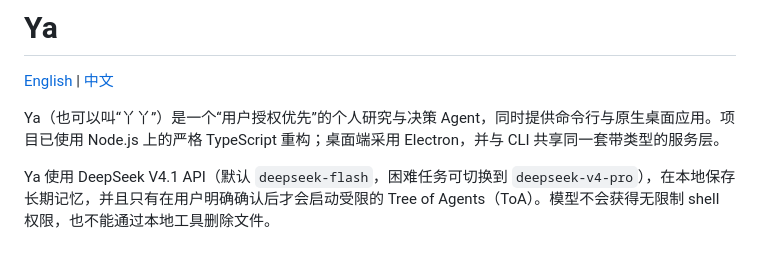
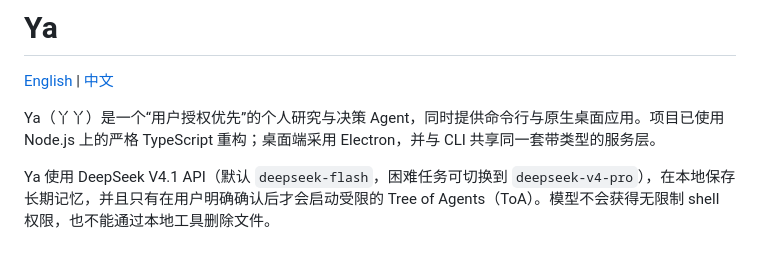
Before and after one commit to ZedingZhang/ya-agent, a Markdown page: README.zh-CN.md, the part around the change. GitHub-like rendering.

Commit message:
Fix formatting in Chinese README

```diff
--- a/README.zh-CN.md
+++ b/README.zh-CN.md
@@ -2,7 +2,7 @@
 
 [English](README.md) | [中文](README.zh-CN.md)
 
-Ya（也可以叫“丫丫”）是一个“用户授权优先”的个人研究与决策 Agent，同时提供命令行与原生桌面应用。项目已使用 Node.js 上的严格 TypeScript 重构；桌面端采用 Electron，并与 CLI 共享同一套带类型的服务层。
+Ya（丫丫）是一个“用户授权优先”的个人研究与决策 Agent，同时提供命令行与原生桌面应用。项目已使用 Node.js 上的严格 TypeScript 重构；桌面端采用 Electron，并与 CLI 共享同一套带类型的服务层。
 
 Ya 使用 DeepSeek V4.1 API（默认 `deepseek-flash`，困难任务可切换到 `deepseek-v4-pro`），在本地保存长期记忆，并且只有在用户明确确认后才会启动受限的 Tree of Agents（ToA）。模型不会获得无限制 shell 权限，也不能通过本地工具删除文件。
 
```
